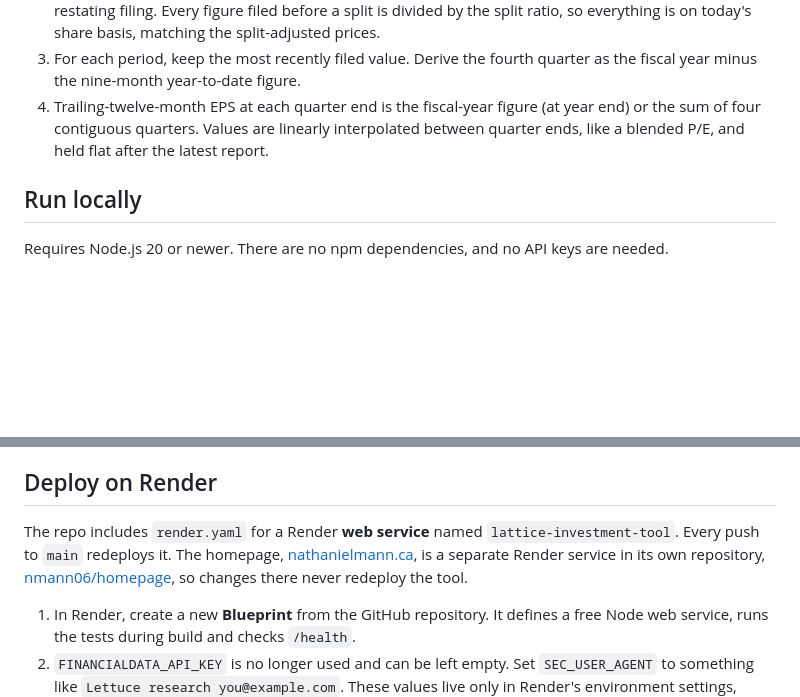
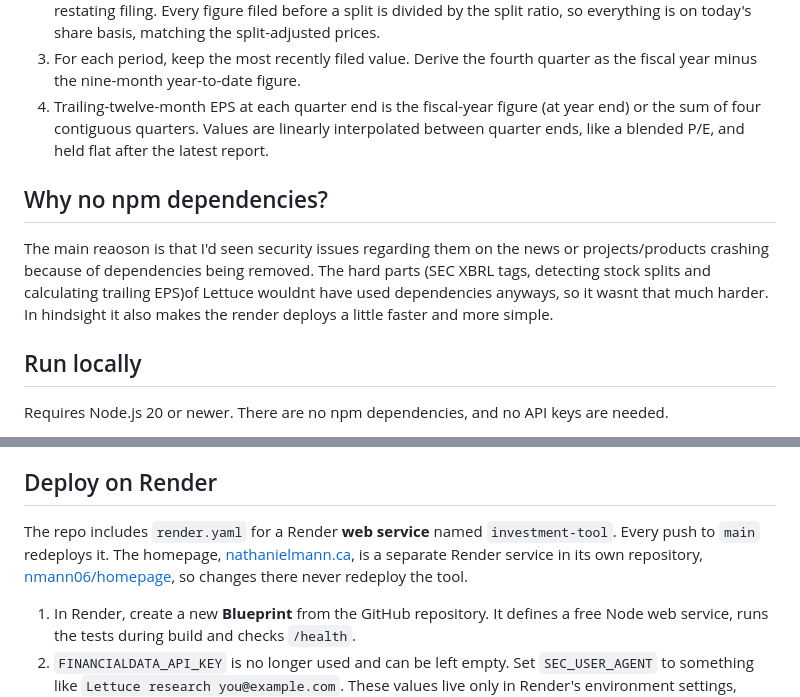
Before and after one commit to nmann06/Investment-Tool, a Markdown page: README.md, 2 parts joined by grey strips. Rendered like a GitHub page; blank space fills up the shorter version.

```diff
--- a/README.md
+++ b/README.md
@@ -49,6 +52,10 @@ The server stores **raw** statement values, and every ratio is calculated in `ma
 2. **Detect stock splits.** Companies restate earlier per-share figures after a split. When at least two periods are restated by the same clean ratio (2, 3, 4, 10, 20, 50…), that is treated as a split occurring by the first restating filing. Every figure filed before a split is divided by the split ratio, so everything is on today's share basis, matching the split-adjusted prices.
 3. For each period, keep the most recently filed value. Derive the fourth quarter as the fiscal year minus the nine-month year-to-date figure.
 4. Trailing-twelve-month EPS at each quarter end is the fiscal-year figure (at year end) or the sum of four contiguous quarters. Values are linearly interpolated between quarter ends, like a blended P/E, and held flat after the latest report.
+
+## Why no npm dependencies?
+The main reaoson is that I'd seen security issues regarding them on the news or projects/products crashing because of dependencies being removed. The hard parts (SEC XBRL tags, detecting stock splits and calculating trailing EPS)of Lettuce wouldnt have used dependencies anyways, so it wasnt that much harder. In hindsight it also makes the render deploys a little faster and more simple.
+
 
 ## Run locally
 
@@ -125,7 +132,7 @@ Lettuce and its API are public and require no password, including on Render. Any
 
 ## Deploy on Render
 
-The repo includes `render.yaml` for a Render **web service** named `lattice-investment-tool`. Every push to `main` redeploys it. The homepage, [nathanielmann.ca](https://nathanielmann.ca), is a separate Render service in its own repository, [nmann06/homepage](https://github.com/nmann06/homepage), so changes there never redeploy the tool.
+The repo includes `render.yaml` for a Render **web service** named `investment-tool`. Every push to `main` redeploys it. The homepage, [nathanielmann.ca](https://nathanielmann.ca), is a separate Render service in its own repository, [nmann06/homepage](https://github.com/nmann06/homepage), so changes there never redeploy the tool.
 
 1. In Render, create a new **Blueprint** from the GitHub repository. It defines a free Node web service, runs the tests during build and checks `/health`.
 2. `FINANCIALDATA_API_KEY` is no longer used and can be left empty. Set `SEC_USER_AGENT` to something like `Lettuce research you@example.com`. These values live only in Render's environment settings, never in the repository.
```
Also changed, not shown: other parts of README.md (+9 -6 lines).
